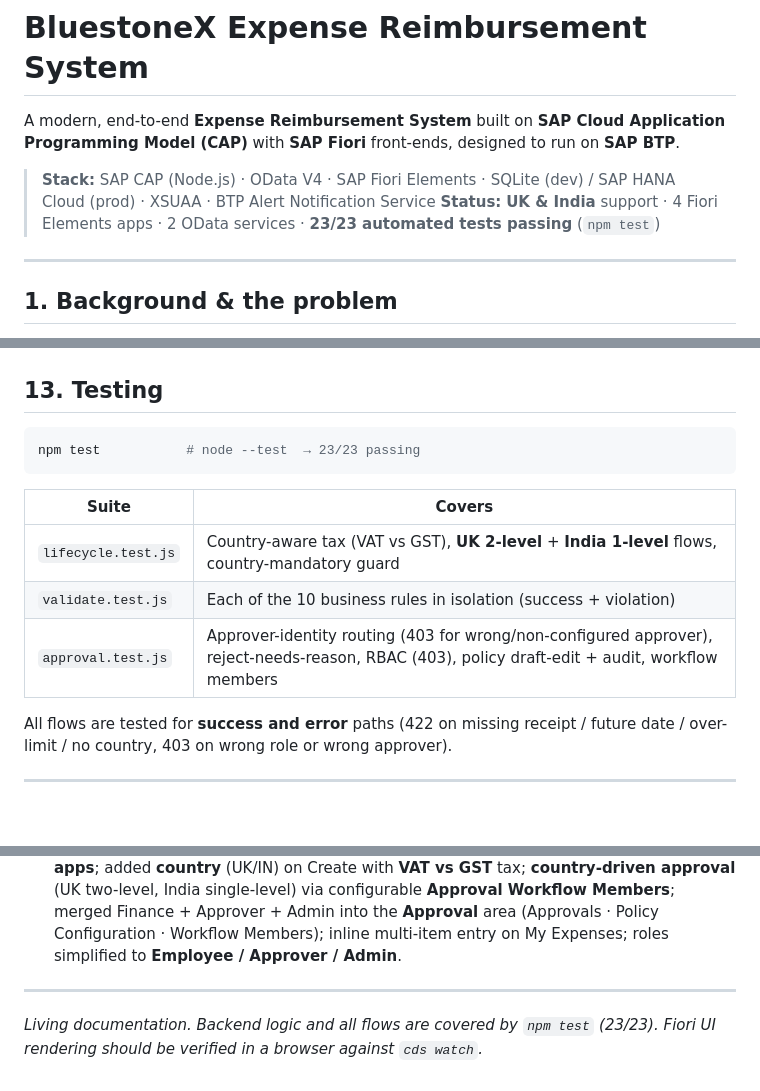
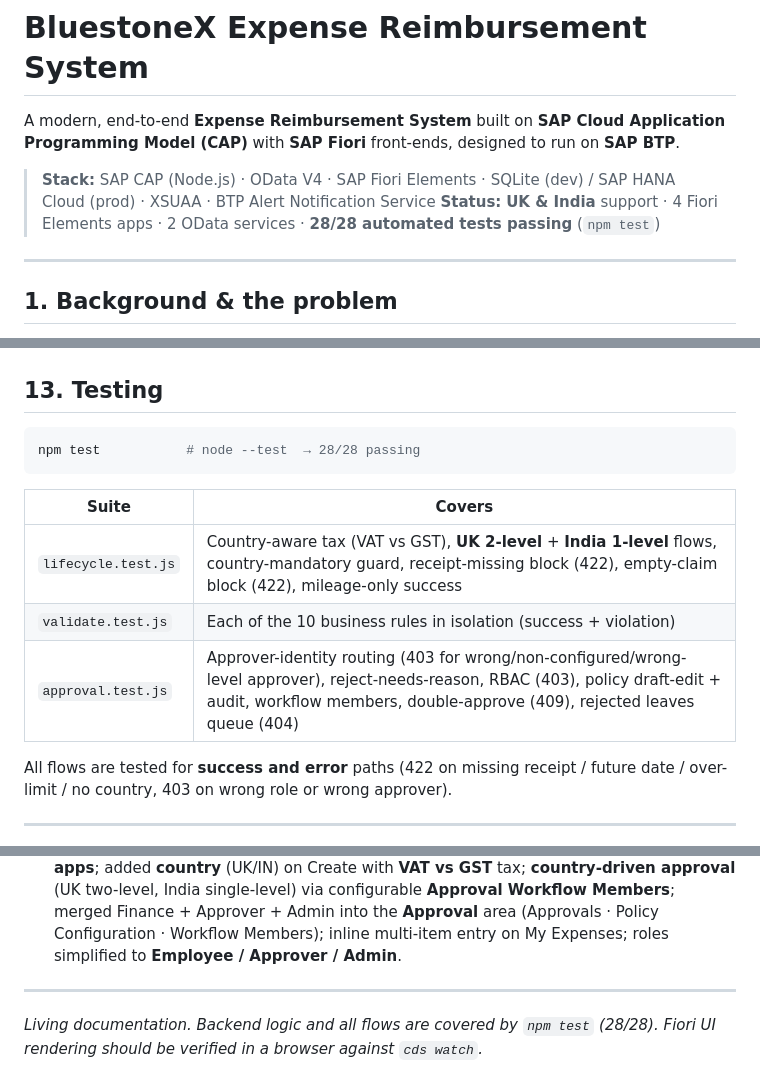
Before and after one commit to SureshRajarathinam/Bluestonex-Expense-V1, a Markdown page: README.md, 3 parts joined by grey strips. Drawn GitHub-style; blank space fills up the shorter version.

Commit message:
docs: update README & CLAUDE test count to 28/28 with expanded flow coverage
Co-Authored-By: Claude Opus 4.8 <noreply@anthropic.com>

````diff
--- a/README.md
+++ b/README.md
@@ -3,7 +3,7 @@
 A modern, end-to-end **Expense Reimbursement System** built on **SAP Cloud Application Programming Model (CAP)** with **SAP Fiori** front-ends, designed to run on **SAP BTP**.
 
 > **Stack:** SAP CAP (Node.js) · OData V4 · SAP Fiori Elements · SQLite (dev) / SAP HANA Cloud (prod) · XSUAA · BTP Alert Notification Service
-> **Status:** **UK & India** support · 4 Fiori Elements apps · 2 OData services · **23/23 automated tests passing** (`npm test`)
+> **Status:** **UK & India** support · 4 Fiori Elements apps · 2 OData services · **28/28 automated tests passing** (`npm test`)
 
 ---
 
@@ -232,14 +232,14 @@ Open the served index, then the apps under **Web Applications**. Log in with a m
 ## 13. Testing
 
 ```bash
-npm test           # node --test  → 23/23 passing
+npm test           # node --test  → 28/28 passing
 ```
 
 | Suite | Covers |
 |---|---|
-| `lifecycle.test.js` | Country-aware tax (VAT vs GST), **UK 2-level** + **India 1-level** flows, country-mandatory guard |
+| `lifecycle.test.js` | Country-aware tax (VAT vs GST), **UK 2-level** + **India 1-level** flows, country-mandatory guard, receipt-missing block (422), empty-claim block (422), mileage-only success |
 | `validate.test.js` | Each of the 10 business rules in isolation (success + violation) |
-| `approval.test.js` | Approver-identity routing (403 for wrong/non-configured approver), reject-needs-reason, RBAC (403), policy draft-edit + audit, workflow members |
+| `approval.test.js` | Approver-identity routing (403 for wrong/non-configured/wrong-level approver), reject-needs-reason, RBAC (403), policy draft-edit + audit, workflow members, double-approve (409), rejected leaves queue (404) |
 
 All flows are tested for **success and error** paths (422 on missing receipt / future date / over-limit / no country, 403 on wrong role or wrong approver).
 
@@ -280,4 +280,4 @@ Post-deploy:
 
 ---
 
-*Living documentation. Backend logic and all flows are covered by `npm test` (23/23). Fiori UI rendering should be verified in a browser against `cds watch`.*
+*Living documentation. Backend logic and all flows are covered by `npm test` (28/28). Fiori UI rendering should be verified in a browser against `cds watch`.*
````
Also changed, not shown: CLAUDE.md (+1 -1 lines).
